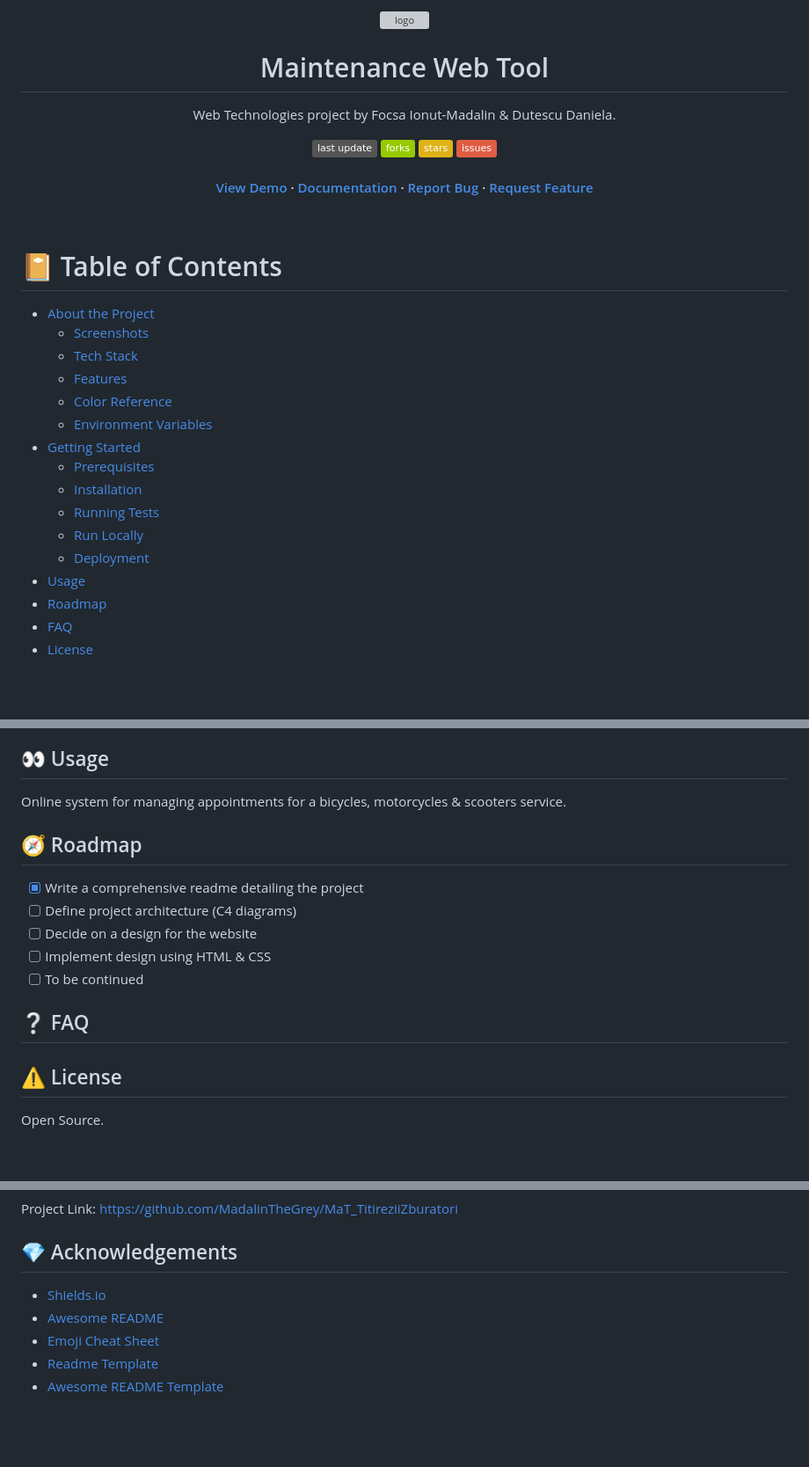
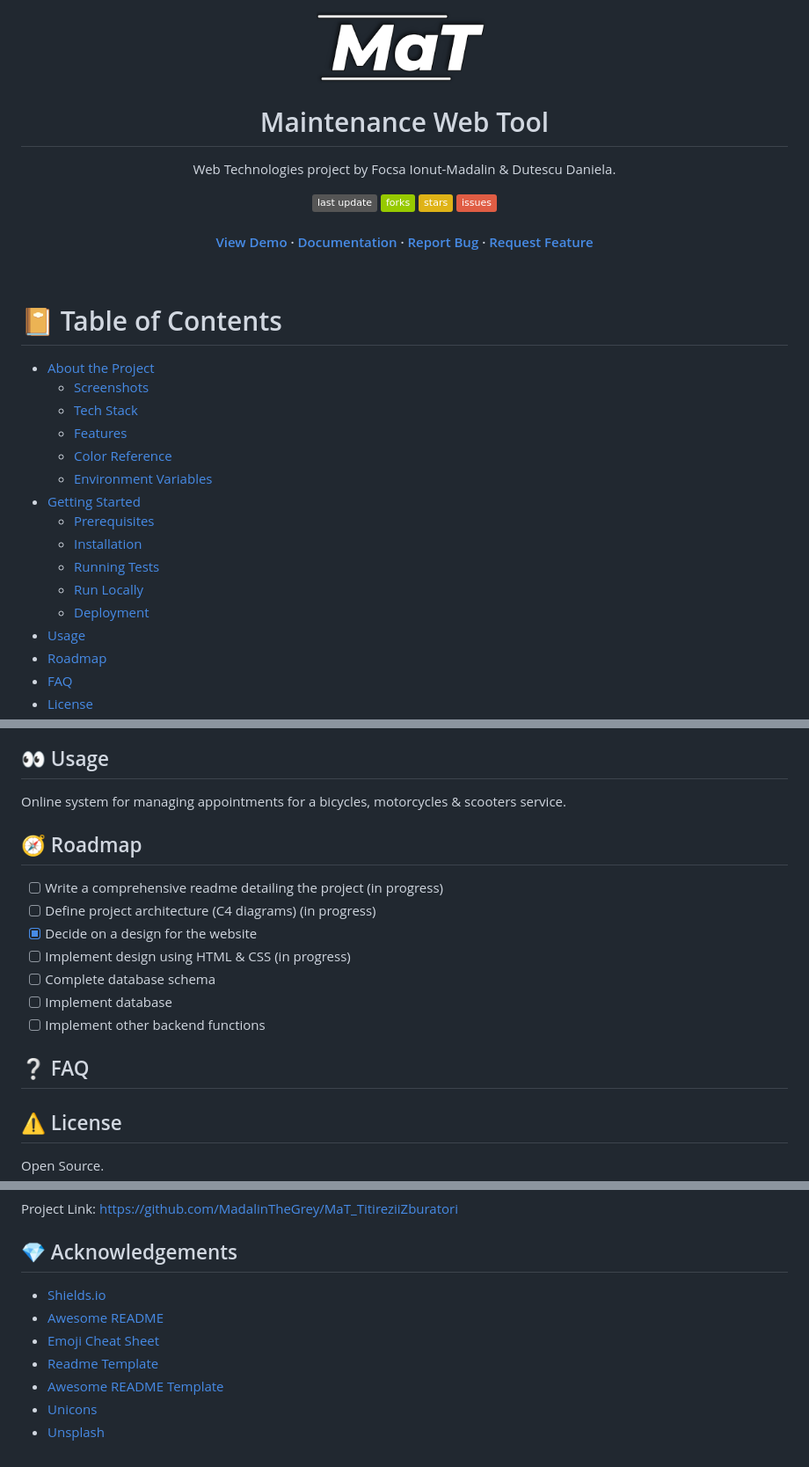
Before and after one commit to MadalinTheGrey/MaT_TitireziiZburatori, a Markdown page: README.md, 3 parts joined by grey strips. Shown at 88% size. GitHub-like rendering; pictures changed too: assets/Logo.png (added); badges without logos; blank space fills up the shorter version; grey boxes are pictures that could not be loaded.

```diff
--- a/README.md
+++ b/README.md
@@ -1,6 +1,6 @@
 <div align="center">
 
-  <img src="assets/logo.png" alt="logo" width="200" height="auto" />
+  <img src="assets/Logo.png" alt="logo" width="200" height="auto" />
   <h1>Maintenance Web Tool</h1>
 
   <p>
@@ -38,20 +38,21 @@
 <br />
 
 <!-- Table of Contents -->
+
 # :notebook_with_decorative_cover: Table of Contents
 
 - [About the Project](#star2-about-the-project)
-  * [Screenshots](#camera-screenshots)
-  * [Tech Stack](#space_invader-tech-stack)
-  * [Features](#dart-features)
-  * [Color Reference](#art-color-reference)
-  * [Environment Variables](#key-environment-variables)
+  - [Screenshots](#camera-screenshots)
+  - [Tech Stack](#space_invader-tech-stack)
+  - [Features](#dart-features)
+  - [Color Reference](#art-color-reference)
+  - [Environment Variables](#key-environment-variables)
 - [Getting Started](#toolbox-getting-started)
-  * [Prerequisites](#bangbang-prerequisites)
-  * [Installation](#gear-installation)
-  * [Running Tests](#test_tube-running-tests)
-  * [Run Locally](#running-run-locally)
-  * [Deployment](#triangular_flag_on_post-deployment)
+  - [Prerequisites](#bangbang-prerequisites)
+  - [Installation](#gear-installation)
+  - [Running Tests](#test_tube-running-tests)
+  - [Run Locally](#running-run-locally)
+  - [Deployment](#triangular_flag_on_post-deployment)
 - [Usage](#eyes-usage)
 - [Roadmap](#compass-roadmap)
 - [FAQ](#grey_question-faq)
@@ -139,18 +147,23 @@ To run this project, you will need to add the following environment variables to
 Online system for managing appointments for a bicycles, motorcycles & scooters service.
 
 <!-- Roadmap -->
+
 ## :compass: Roadmap
 
-* [x] Write a comprehensive readme detailing the project
-* [ ] Define project architecture (C4 diagrams)
-* [ ] Decide on a design for the website
-* [ ] Implement design using HTML & CSS
-* [ ] To be continued
+- [ ] Write a comprehensive readme detailing the project (in progress)
+- [ ] Define project architecture (C4 diagrams) (in progress)
+- [x] Decide on a design for the website
+- [ ] Implement design using HTML & CSS (in progress)
+- [ ] Complete database schema
+- [ ] Implement database
+- [ ] Implement other backend functions
 
 <!-- FAQ -->
+
 ## :grey_question: FAQ
 
 <!-- License -->
+
 ## :warning: License
 
 Open Source.
@@ -166,7 +179,9 @@ Project Link: [https://github.com/MadalinTheGrey/MaT_TitireziiZburatori](https:/
 ## :gem: Acknowledgements
 
- - [Shields.io](https://shields.io/)
- - [Awesome README](https://github.com/matiassingers/awesome-readme)
- - [Emoji Cheat Sheet](https://github.com/ikatyang/emoji-cheat-sheet/blob/master/README.md#travel--places)
- - [Readme Template](https://github.com/othneildrew/Best-README-Template)
- - [Awesome README Template](https://github.com/Louis3797/awesome-readme-template)
+- [Shields.io](https://shields.io/)
+- [Awesome README](https://github.com/matiassingers/awesome-readme)
+- [Emoji Cheat Sheet](https://github.com/ikatyang/emoji-cheat-sheet/blob/master/README.md#travel--places)
+- [Readme Template](https://github.com/othneildrew/Best-README-Template)
+- [Awesome README Template](https://github.com/Louis3797/awesome-readme-template)
+- [Unicons](https://iconscout.com/unicons)
+- [Unsplash](https://unsplash.com/)
```
Also changed, not shown: other parts of README.md (+16 -9 lines), 3 other files.
